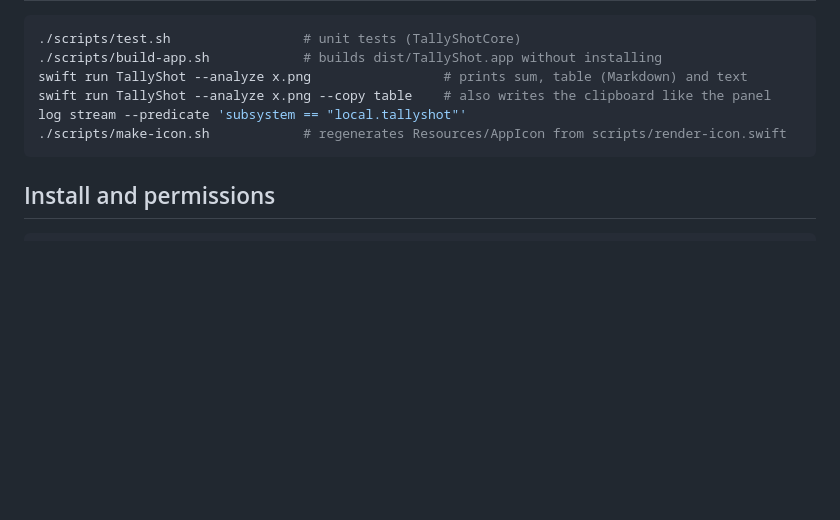
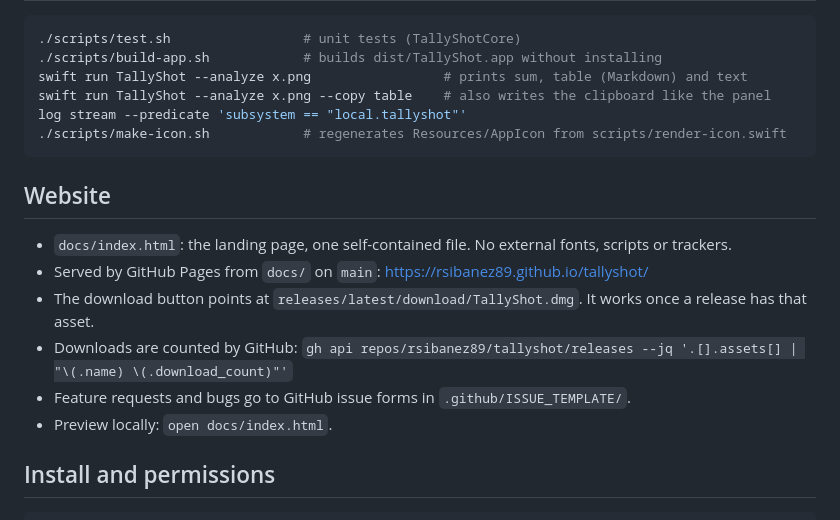
Before and after one commit to rsibanez89/tallyshot, a Markdown page: README.md, the part around the change. Drawn GitHub-style; blank space fills up the shorter version.

Commit message:
Add landing page and issue forms
- docs/: self-contained landing page for GitHub Pages, with an interactive demo
  and a download button pointing at the latest release's TallyShot.dmg.
- .github/ISSUE_TEMPLATE: feature request and bug report forms.
- make-icon.sh also writes the site's icon and favicon.

````diff
--- a/README.md
+++ b/README.md
@@ -62,6 +62,15 @@ log stream --predicate 'subsystem == "local.tallyshot"'
 ./scripts/make-icon.sh            # regenerates Resources/AppIcon from scripts/render-icon.swift
 ```
 
+## Website
+
+- `docs/index.html`: the landing page, one self-contained file. No external fonts, scripts or trackers.
+- Served by GitHub Pages from `docs/` on `main`: https://rsibanez89.github.io/tallyshot/
+- The download button points at `releases/latest/download/TallyShot.dmg`. It works once a release has that asset.
+- Downloads are counted by GitHub: `gh api repos/rsibanez89/tallyshot/releases --jq '.[].assets[] | "\(.name) \(.download_count)"'`
+- Feature requests and bugs go to GitHub issue forms in `.github/ISSUE_TEMPLATE/`.
+- Preview locally: `open docs/index.html`.
+
 ## Install and permissions
 
 ```bash
````
Also changed, not shown: docs/favicon.png (added), docs/icon.png (added), 5 other files.
